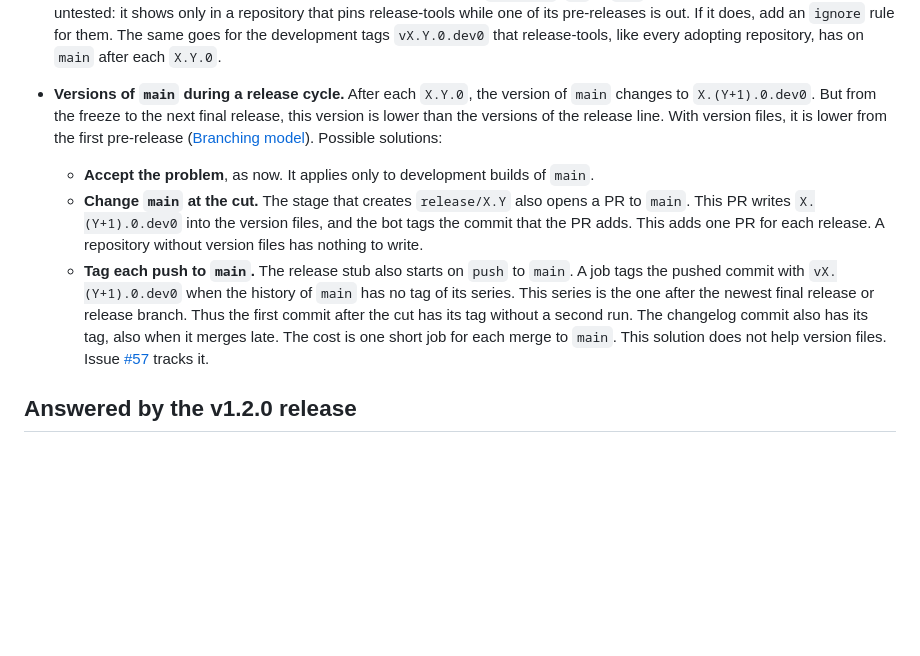
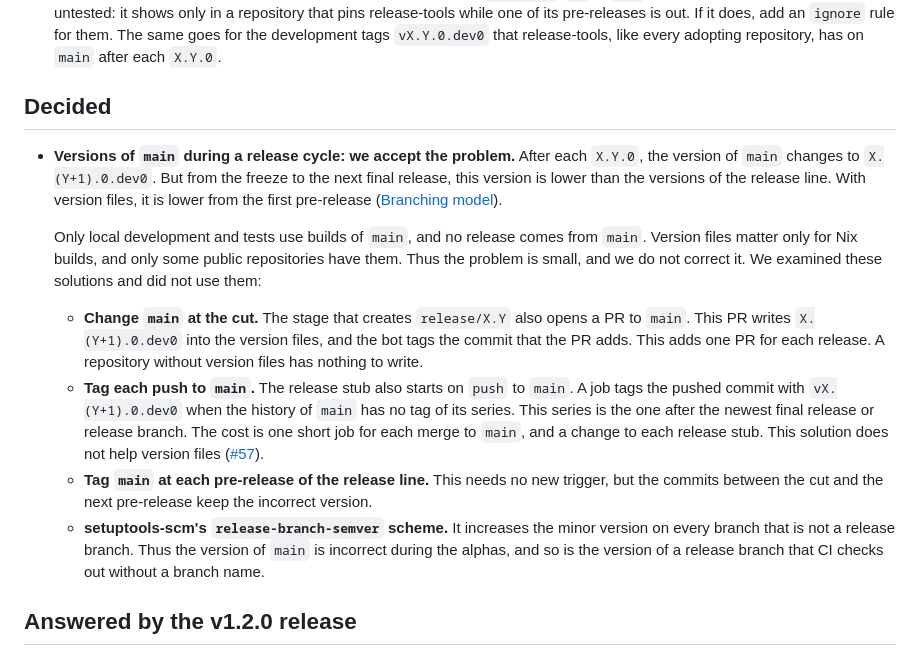
Before and after one commit to Algorithmiq/release-tools, a Markdown page: docs/open-questions.md, the part around the change. GitHub-like rendering; blank space fills up the shorter version.

Commit message:
docs: 📝 accept the versions of main during a release cycle (#69)
:robot: _AI text below_ :robot:

## Summary

Records the decision on the versions of `main` during a release cycle:
we accept the known problems and don't implement #57.

Builds of `main` are only used for local development and tests, and
nothing is released from `main`. Version files only matter for Nix
builds, which only some public repositories have. Fixing the freeze
window would cost a change to every release stub and a job for each
merge to `main`, and it still wouldn't help version files.

- **docs/open-questions.md:** the item moves from the open questions to
a new "Decided" section, with the reasons and the four solutions we
examined: change `main` at the cut, tag each push to `main` (#57), tag
`main` at each pre-release, and setuptools-scm's
`release-branch-semver`.
- **docs/branching-model.md:** "Known problems" says that we accept them
and links to the decision.

Closes #57

## Checklist

- [ ] Bug fix for the current release: add the `backport` label (or ask
a maintainer to)
- [x] `just lint` and `just test` pass
- [ ] docs/adopting.md, docs/organisation-setup.md, and
docs/repository-setup.md updated if the stubs, inputs or setup changed
- [ ] Breaking change or deprecation: the Migration section says what
consumers must change

```diff
--- a/docs/open-questions.md
+++ b/docs/open-questions.md
@@ -13,12 +13,18 @@
   them. The same goes for the development tags `vX.Y.0.dev0` that release-tools, like
   every adopting repository, has on `main` after each `X.Y.0`.
 
-- **Versions of `main` during a release cycle.** After each `X.Y.0`, the version of
-  `main` changes to `X.(Y+1).0.dev0`. But from the freeze to the next final release, this
-  version is lower than the versions of the release line. With version files, it is lower
-  from the first pre-release
-  ([Branching model](branching-model.md#known-problems)). Possible solutions:
-  - **Accept the problem**, as now. It applies only to development builds of `main`.
+## Decided
+
+- **Versions of `main` during a release cycle: we accept the problem.** After each
+  `X.Y.0`, the version of `main` changes to `X.(Y+1).0.dev0`. But from the freeze to the
+  next final release, this version is lower than the versions of the release line. With
+  version files, it is lower from the first pre-release
+  ([Branching model](branching-model.md#known-problems)).
+
+  Only local development and tests use builds of `main`, and no release comes from
+  `main`. Version files matter only for Nix builds, and only some public repositories
+  have them. Thus the problem is small, and we do not correct it. We examined these
+  solutions and did not use them:
   - **Change `main` at the cut.** The stage that creates `release/X.Y` also opens a PR to
     `main`. This PR writes `X.(Y+1).0.dev0` into the version files, and the bot tags the
     commit that the PR adds. This adds one PR for each release. A repository without
@@ -26,10 +32,15 @@
   - **Tag each push to `main`.** The release stub also starts on `push` to `main`. A job
     tags the pushed commit with `vX.(Y+1).0.dev0` when the history of `main` has no tag of
     its series. This series is the one after the newest final release or release branch.
-    Thus the first commit after the cut has its tag without a second run. The changelog
-    commit also has its tag, also when it merges late. The cost is one short job for each
-    merge to `main`. This solution does not help version files. Issue
-    [#57](https://github.com/Algorithmiq/release-tools/issues/57) tracks it.
+    The cost is one short job for each merge to `main`, and a change to each release
+    stub. This solution does not help version files
+    ([#57](https://github.com/Algorithmiq/release-tools/issues/57)).
+  - **Tag `main` at each pre-release of the release line.** This needs no new trigger,
+    but the commits between the cut and the next pre-release keep the incorrect version.
+  - **setuptools-scm's `release-branch-semver` scheme.** It increases the minor version
+    on every branch that is not a release branch. Thus the version of `main` is incorrect
+    during the alphas, and so is the version of a release branch that CI checks out
+    without a branch name.
 
 ## Answered by the v1.2.0 release
 
```
Also changed, not shown: docs/branching-model.md (+3 -2 lines).
